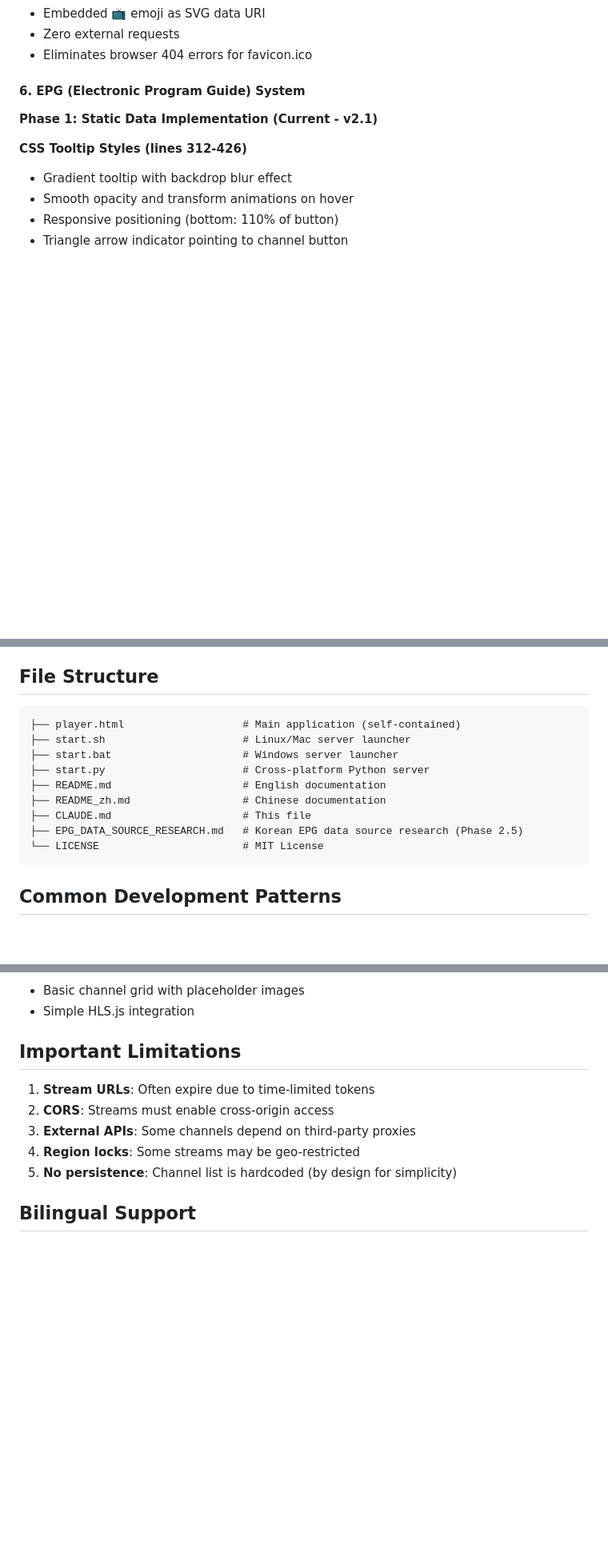
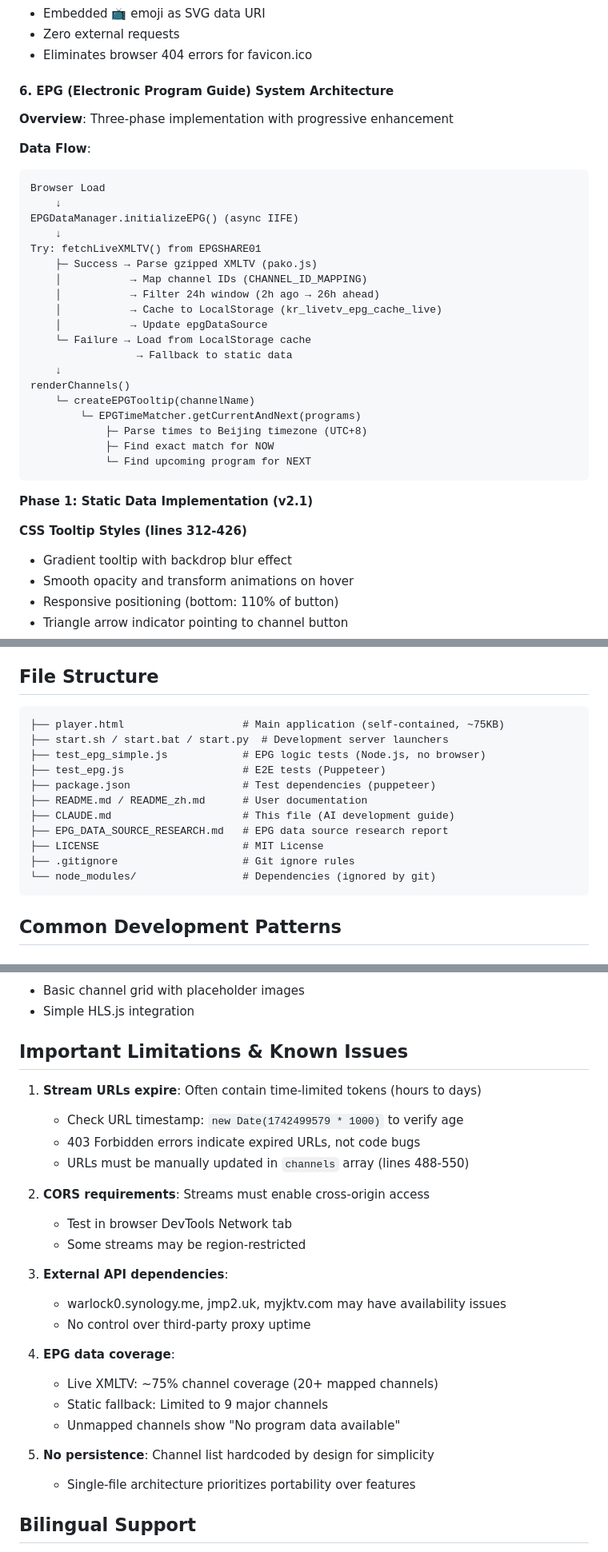
Before and after one commit to sawyerbutton/Melon4Program.github.io-kr_livetv, a Markdown page: CLAUDE.md, 3 parts joined by grey strips. Shown at 80% size. GitHub-like rendering; blank space fills up the shorter version.

Commit message:
docs: Enhance CLAUDE.md with testing commands and EPG architecture
Improved CLAUDE.md based on /init analysis to be more actionable for
future AI instances working on this codebase.

Added:
- Testing section with commands for EPG tests (test_epg_simple.js)
- EPG architecture data flow diagram showing async initialization
- Common EPG issues and debugging tips
- EPG development workflow with testing integration
- Enhanced file structure showing test files
- Expanded known issues with specific examples
- Browser testing commands for EPG validation

Updated:
- Testing section now includes automated test commands
- Common EPG Issues section with troubleshooting
- File structure includes test files and package.json
- Known Issues expanded with specific URL expiry checks
- EPG workflow emphasizes test-first development

These improvements help future instances:
1. Understand EPG data flow without reading all files
2. Run tests before making changes (test-driven approach)
3. Debug common issues faster with specific commands
4. Follow established patterns for timezone handling

🤖 Generated with [Claude Code](https://claude.com/claude-code)

Co-Authored-By: Claude <noreply@anthropic.com>

````diff
--- a/CLAUDE.md
+++ b/CLAUDE.md
@@ -80,9 +80,34 @@ Korean Live TV streaming player - a modern, high-performance HTML5 single-page a
 - Zero external requests
 - Eliminates browser 404 errors for favicon.ico
 
-#### 6. EPG (Electronic Program Guide) System
+#### 6. EPG (Electronic Program Guide) System Architecture
 
-**Phase 1: Static Data Implementation (Current - v2.1)**
+**Overview**: Three-phase implementation with progressive enhancement
+
+**Data Flow**:
+```
+Browser Load
+    ↓
+EPGDataManager.initializeEPG() (async IIFE)
+    ↓
+Try: fetchLiveXMLTV() from EPGSHARE01
+    ├─ Success → Parse gzipped XMLTV (pako.js)
+    │           → Map channel IDs (CHANNEL_ID_MAPPING)
+    │           → Filter 24h window (2h ago → 26h ahead)
+    │           → Cache to LocalStorage (kr_livetv_epg_cache_live)
+    │           → Update epgDataSource
+    └─ Failure → Load from LocalStorage cache
+                 → Fallback to static data
+    ↓
+renderChannels()
+    └─ createEPGTooltip(channelName)
+        └─ EPGTimeMatcher.getCurrentAndNext(programs)
+            ├─ Parse times to Beijing timezone (UTC+8)
+            ├─ Find exact match for NOW
+            └─ Find upcoming program for NEXT
+```
+
+**Phase 1: Static Data Implementation (v2.1)**
 
 **CSS Tooltip Styles (lines 312-426)**
 - Gradient tooltip with backdrop blur effect
@@ -287,15 +331,17 @@ Edit the `channels` array in player.html (lines 363-445):
 ## File Structure
 
 ```
-├── player.html                   # Main application (self-contained)
-├── start.sh                      # Linux/Mac server launcher
-├── start.bat                     # Windows server launcher
-├── start.py                      # Cross-platform Python server
-├── README.md                     # English documentation
-├── README_zh.md                  # Chinese documentation
-├── CLAUDE.md                     # This file
-├── EPG_DATA_SOURCE_RESEARCH.md   # Korean EPG data source research (Phase 2.5)
-└── LICENSE                       # MIT License
+├── player.html                   # Main application (self-contained, ~75KB)
+├── start.sh / start.bat / start.py  # Development server launchers
+├── test_epg_simple.js            # EPG logic tests (Node.js, no browser)
+├── test_epg.js                   # E2E tests (Puppeteer)
+├── package.json                  # Test dependencies (puppeteer)
+├── README.md / README_zh.md      # User documentation
+├── CLAUDE.md                     # This file (AI development guide)
+├── EPG_DATA_SOURCE_RESEARCH.md   # EPG data source research report
+├── LICENSE                       # MIT License
+├── .gitignore                    # Git ignore rules
+└── node_modules/                 # Dependencies (ignored by git)
 ```
 
 ## Common Development Patterns
@@ -412,13 +473,28 @@ console.log(document.querySelector('.channel-btn').innerHTML);
 - Basic channel grid with placeholder images
 - Simple HLS.js integration
 
-## Important Limitations
+## Important Limitations & Known Issues
 
-1. **Stream URLs**: Often expire due to time-limited tokens
-2. **CORS**: Streams must enable cross-origin access
-3. **External APIs**: Some channels depend on third-party proxies
-4. **Region locks**: Some streams may be geo-restricted
-5. **No persistence**: Channel list is hardcoded (by design for simplicity)
+1. **Stream URLs expire**: Often contain time-limited tokens (hours to days)
+   - Check URL timestamp: `new Date(1742499579 * 1000)` to verify age
+   - 403 Forbidden errors indicate expired URLs, not code bugs
+   - URLs must be manually updated in `channels` array (lines 488-550)
+
+2. **CORS requirements**: Streams must enable cross-origin access
+   - Test in browser DevTools Network tab
+   - Some streams may be region-restricted
+
+3. **External API dependencies**:
+   - warlock0.synology.me, jmp2.uk, myjktv.com may have availability issues
+   - No control over third-party proxy uptime
+
+4. **EPG data coverage**:
+   - Live XMLTV: ~75% channel coverage (20+ mapped channels)
+   - Static fallback: Limited to 9 major channels
+   - Unmapped channels show "No program data available"
+
+5. **No persistence**: Channel list hardcoded by design for simplicity
+   - Single-file architecture prioritizes portability over features
 
 ## Bilingual Support
 
````
Also changed, not shown: other parts of CLAUDE.md (+51 -1 lines).
